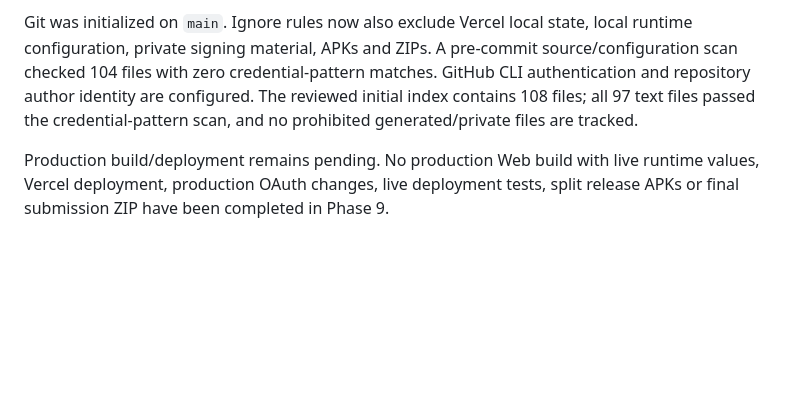
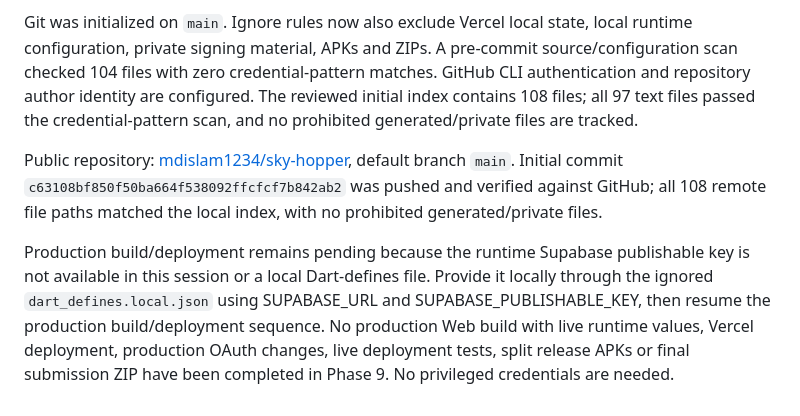
Before and after one commit to mdislam1234/sky-hopper, a Markdown page: README.md, the part around the change. GitHub-like rendering; blank space fills up the shorter version.

Commit message:
Document verified public repository and deployment prerequisites

```diff
--- a/README.md
+++ b/README.md
@@ -492,4 +492,6 @@ Repository inspection confirmed the corrected Phase 8 artifacts and no newer app
 
 Git was initialized on `main`. Ignore rules now also exclude Vercel local state, local runtime configuration, private signing material, APKs and ZIPs. A pre-commit source/configuration scan checked 104 files with zero credential-pattern matches. GitHub CLI authentication and repository author identity are configured. The reviewed initial index contains 108 files; all 97 text files passed the credential-pattern scan, and no prohibited generated/private files are tracked.
 
-Production build/deployment remains pending. No production Web build with live runtime values, Vercel deployment, production OAuth changes, live deployment tests, split release APKs or final submission ZIP have been completed in Phase 9.
+Public repository: [mdislam1234/sky-hopper](https://github.com/mdislam1234/sky-hopper), default branch `main`. Initial commit `c63108bf850f50ba664f538092ffcfcf7b842ab2` was pushed and verified against GitHub; all 108 remote file paths matched the local index, with no prohibited generated/private files.
+
+Production build/deployment remains pending because the runtime Supabase publishable key is not available in this session or a local Dart-defines file. Provide it locally through the ignored `dart_defines.local.json` using SUPABASE_URL and SUPABASE_PUBLISHABLE_KEY, then resume the production build/deployment sequence. No production Web build with live runtime values, Vercel deployment, production OAuth changes, live deployment tests, split release APKs or final submission ZIP have been completed in Phase 9. No privileged credentials are needed.
```
